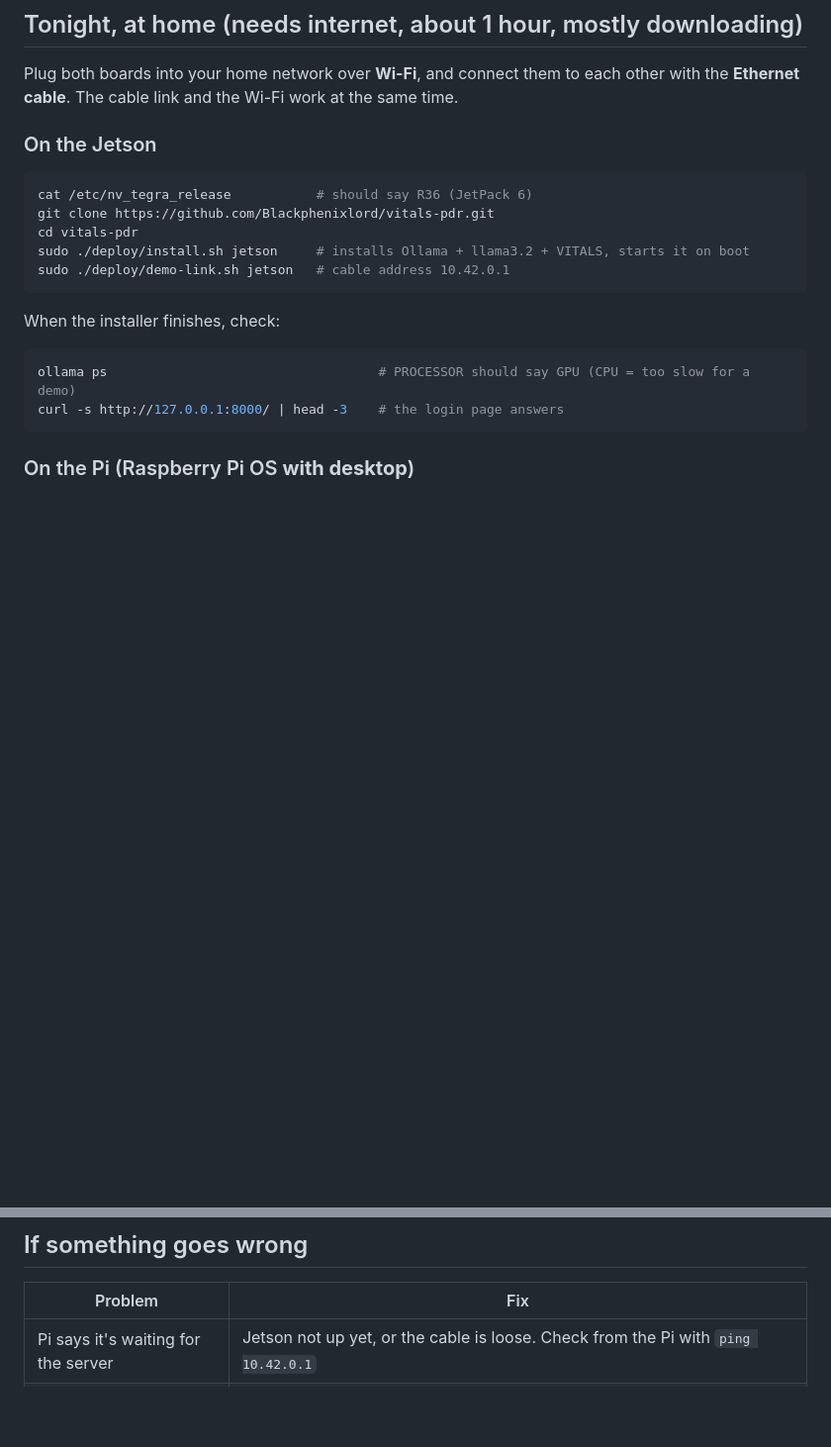
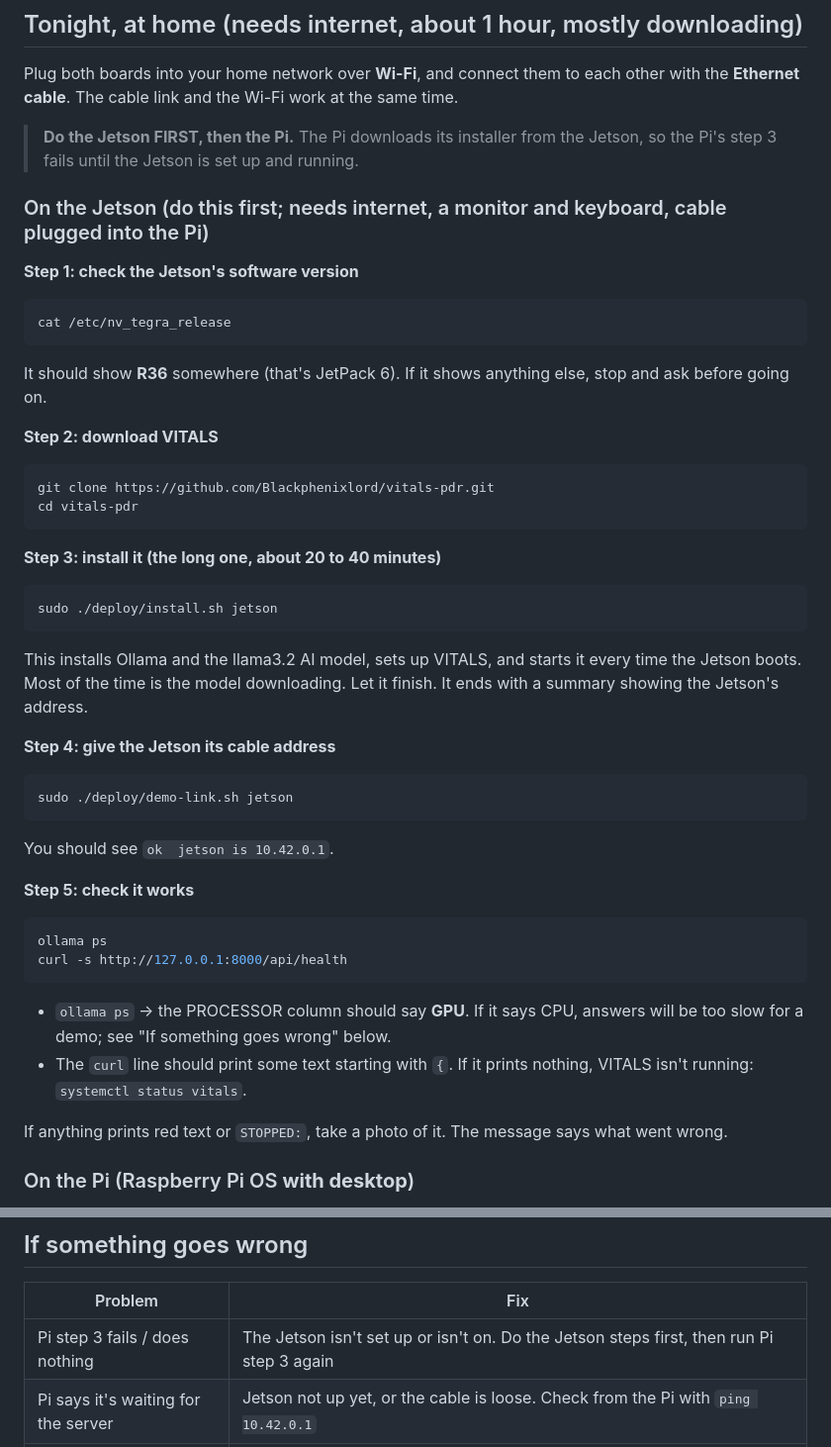
Before and after one commit to Blackphenixlord/vitals-pdr, a Markdown page: deploy/PDR-DEMO.md, 2 parts joined by grey strips. Shown at 99% size. Drawn GitHub-style; blank space fills up the shorter version.

Commit message:
PDR demo guide: numbered Jetson steps, Jetson-first order
Co-Authored-By: Claude Opus 5.5 <noreply@anthropic.com>
Claude-Session: https://claude.ai/code/session_016hdbSwTnSwbAn1yFiH91oo

````diff
--- a/deploy/PDR-DEMO.md
+++ b/deploy/PDR-DEMO.md
@@ -18,22 +18,58 @@ The laptop still comes as the backup. It runs the same thing (`python -m vitals
 Plug both boards into your home network over **Wi-Fi**, and connect them to each other with the
 **Ethernet cable**. The cable link and the Wi-Fi work at the same time.
 
-### On the Jetson
+> **Do the Jetson FIRST, then the Pi.** The Pi downloads its installer from the Jetson, so the
+> Pi's step 3 fails until the Jetson is set up and running.
+
+### On the Jetson (do this first; needs internet, a monitor and keyboard, cable plugged into the Pi)
+
+**Step 1: check the Jetson's software version**
 
 ```bash
-cat /etc/nv_tegra_release           # should say R36 (JetPack 6)
+cat /etc/nv_tegra_release
+```
+
+It should show **R36** somewhere (that's JetPack 6). If it shows anything else, stop and ask before
+going on.
+
+**Step 2: download VITALS**
+
+```bash
 git clone https://github.com/Blackphenixlord/vitals-pdr.git
 cd vitals-pdr
-sudo ./deploy/install.sh jetson     # installs Ollama + llama3.2 + VITALS, starts it on boot
-sudo ./deploy/demo-link.sh jetson   # cable address 10.42.0.1
 ```
 
-When the installer finishes, check:
+**Step 3: install it (the long one, about 20 to 40 minutes)**
 
 ```bash
-ollama ps                                   # PROCESSOR should say GPU (CPU = too slow for a demo)
-curl -s http://127.0.0.1:8000/ | head -3    # the login page answers
+sudo ./deploy/install.sh jetson
 ```
+
+This installs Ollama and the llama3.2 AI model, sets up VITALS, and starts it every time the
+Jetson boots. Most of the time is the model downloading. Let it finish. It ends with a summary
+showing the Jetson's address.
+
+**Step 4: give the Jetson its cable address**
+
+```bash
+sudo ./deploy/demo-link.sh jetson
+```
+
+You should see `ok  jetson is 10.42.0.1`.
+
+**Step 5: check it works**
+
+```bash
+ollama ps
+curl -s http://127.0.0.1:8000/api/health
+```
+
+- `ollama ps` → the PROCESSOR column should say **GPU**. If it says CPU, answers will be too slow
+  for a demo; see "If something goes wrong" below.
+- The `curl` line should print some text starting with `{`. If it prints nothing, VITALS isn't
+  running: `systemctl status vitals`.
+
+If anything prints red text or `STOPPED:`, take a photo of it. The message says what went wrong.
 
 ### On the Pi (Raspberry Pi OS **with desktop**)
 
@@ -103,6 +139,7 @@ and doctor screens are planned; they'll be two more Pis on the same cable networ
 
 | Problem | Fix |
 |---|---|
+| Pi step 3 fails / does nothing | The Jetson isn't set up or isn't on. Do the Jetson steps first, then run Pi step 3 again |
 | Pi says it's waiting for the server | Jetson not up yet, or the cable is loose. Check from the Pi with `ping 10.42.0.1` |
 | Answers take 30+ seconds every time | Model is on the CPU. On the Jetson, `ollama ps` should say GPU. `sudo nvpmodel -m 1` and restart: `sudo systemctl restart ollama vitals` |
 | "Model not found" | Jetson needs internet once: `ollama pull llama3.2` |
````
